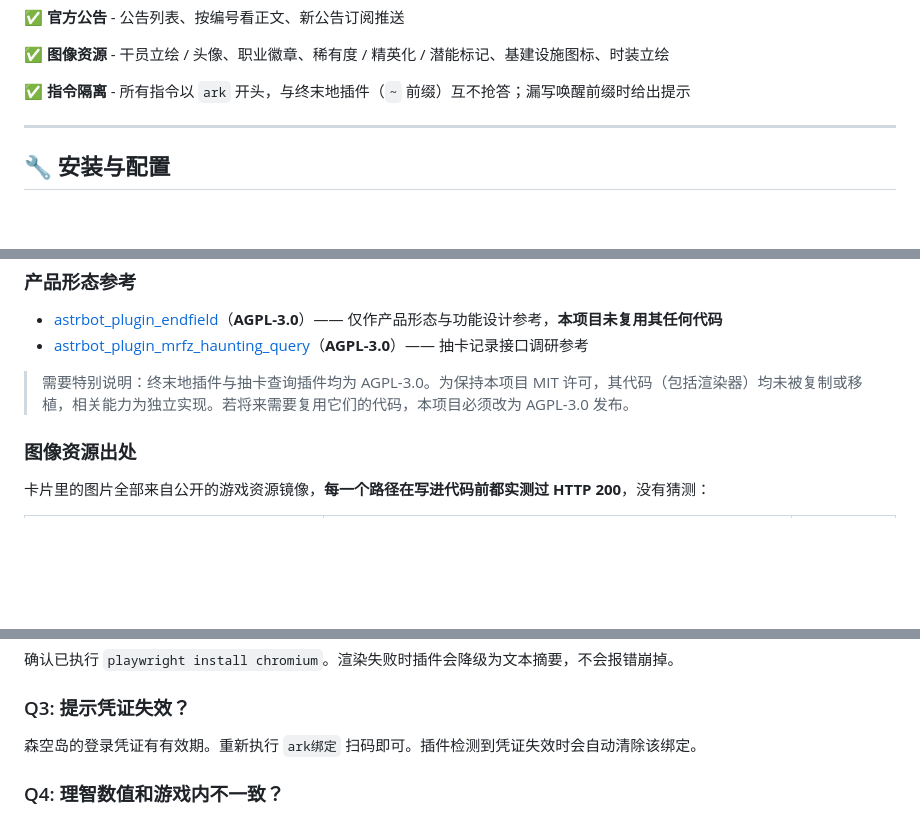
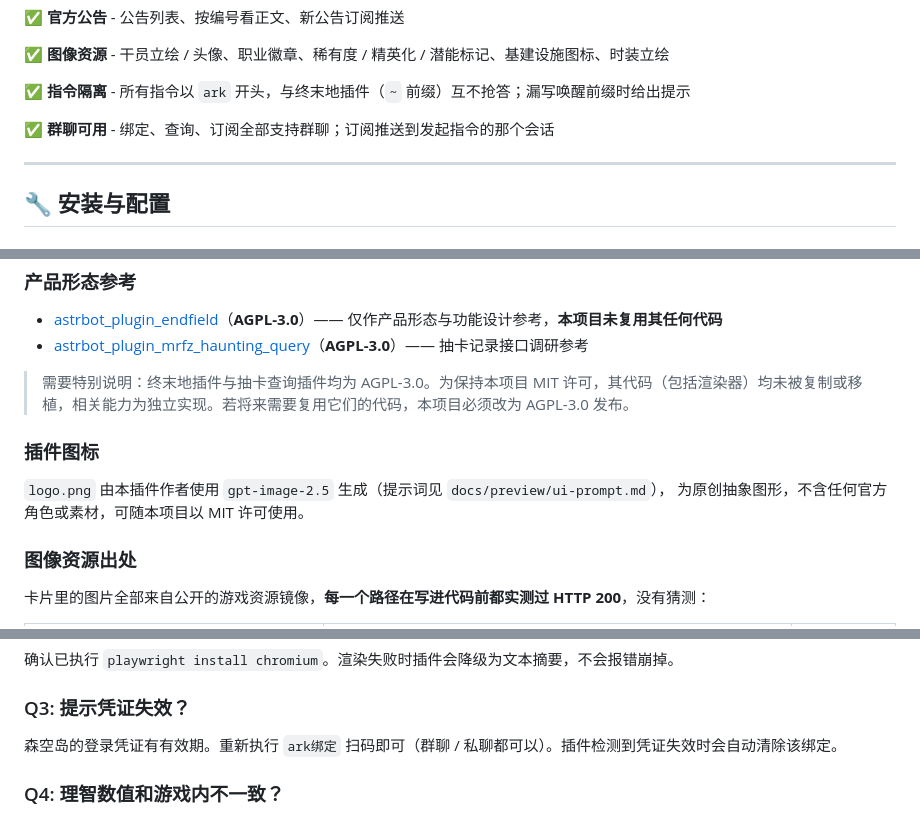
Before and after one commit to Siq5005/astrbot_plugin_arknights, a Markdown page: README.md, 3 parts joined by grey strips. Rendered like a GitHub page; blank space fills up the shorter version.

```diff
--- a/README.md
+++ b/README.md
@@ -55,6 +57,8 @@
 ✅ **图像资源** - 干员立绘 / 头像、职业徽章、稀有度 / 精英化 / 潜能标记、基建设施图标、时装立绘
 
 ✅ **指令隔离** - 所有指令以 `ark` 开头，与终末地插件（`~` 前缀）互不抢答；漏写唤醒前缀时给出提示
+
+✅ **群聊可用** - 绑定、查询、订阅全部支持群聊；订阅推送到发起指令的那个会话
 
 ---
 
@@ -265,6 +271,11 @@ astrbot_plugin_arknights/
 
 > 需要特别说明：终末地插件与抽卡查询插件均为 AGPL-3.0。为保持本项目 MIT 许可，其代码（包括渲染器）均未被复制或移植，相关能力为独立实现。若将来需要复用它们的代码，本项目必须改为 AGPL-3.0 发布。
 
+### 插件图标
+
+`logo.png` 由本插件作者使用 `gpt-image-2.5` 生成（提示词见 `docs/preview/ui-prompt.md`），
+为原创抽象图形，不含任何官方角色或素材，可随本项目以 MIT 许可使用。
+
 ### 图像资源出处
 
 卡片里的图片全部来自公开的游戏资源镜像，**每一个路径在写进代码前都实测过 HTTP 200**，没有猜测：
@@ -308,7 +319,7 @@ astrbot_plugin_arknights/
 
 ### Q3: 提示凭证失效？
 
-森空岛的登录凭证有有效期。重新执行 `ark绑定` 扫码即可。插件检测到凭证失效时会自动清除该绑定。
+森空岛的登录凭证有有效期。重新执行 `ark绑定` 扫码即可（群聊 / 私聊都可以）。插件检测到凭证失效时会自动清除该绑定。
 
 ### Q4: 理智数值和游戏内不一致？
 
```
Also changed, not shown: other parts of README.md (+10 -6 lines), docs/preview/ui-prompt.md (+17 -0 lines), logo.png (added), 2 other files.
